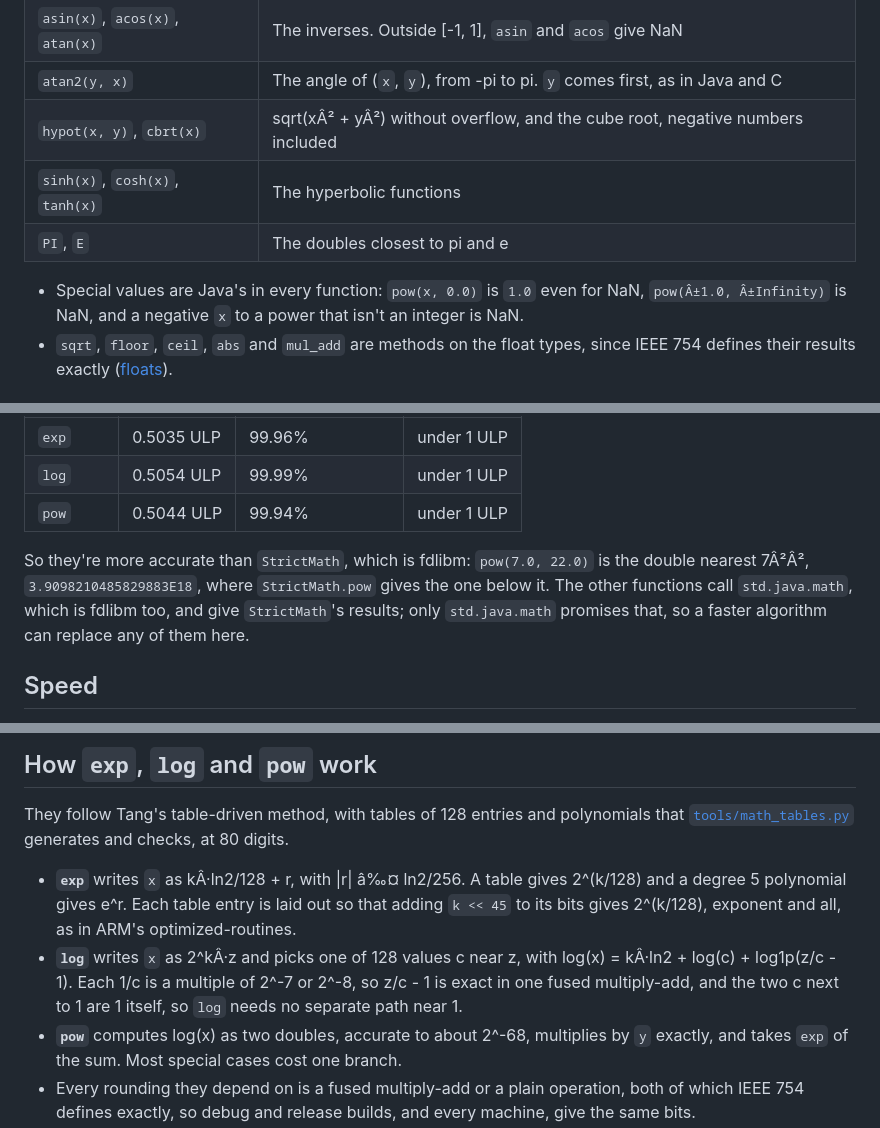
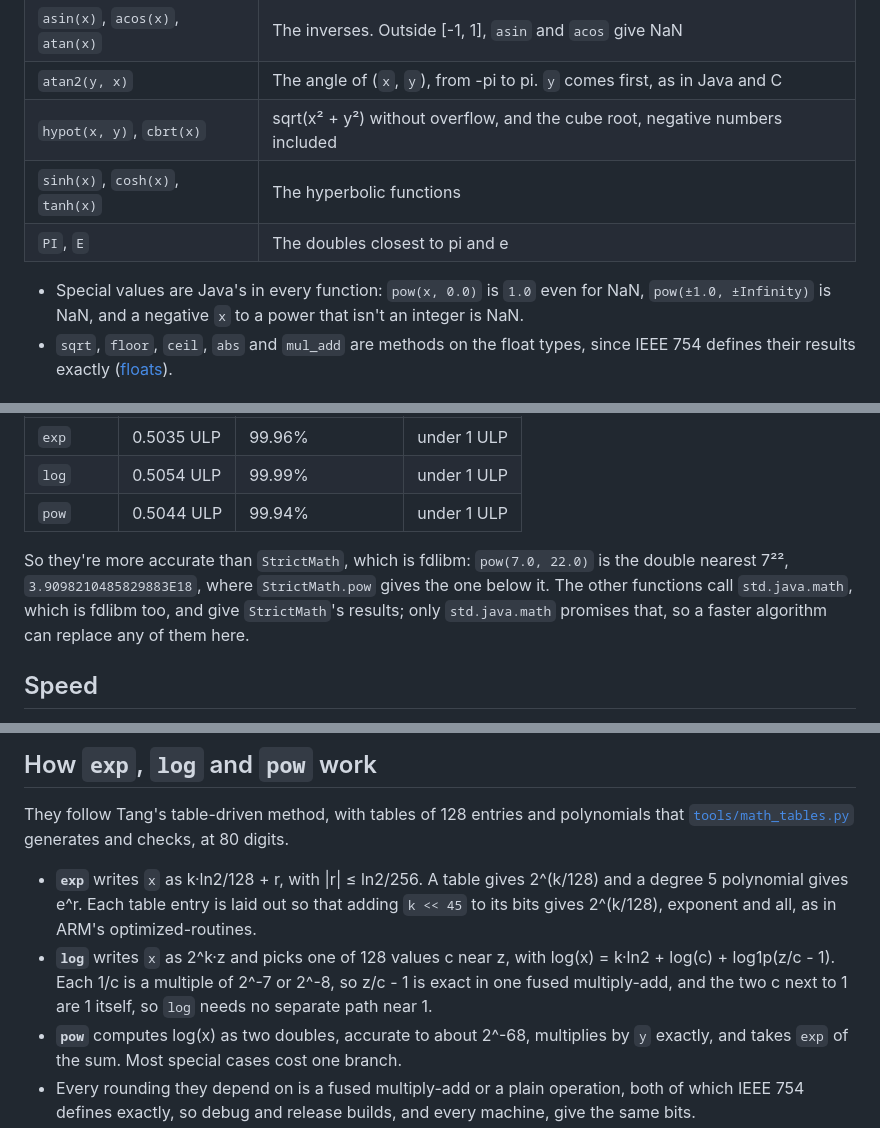
Before and after one commit to ellipog/calx, a Markdown page: docs/std/math.md, 3 parts joined by grey strips. GitHub-like rendering.

Commit message:
docs(std): fix double-encoded characters in the std.math page

```diff
--- a/docs/std/math.md
+++ b/docs/std/math.md
@@ -26,11 +26,11 @@ fn main() {
 | `sin(x)`, `cos(x)`, `tan(x)` | In radians. Infinity and NaN give NaN |
 | `asin(x)`, `acos(x)`, `atan(x)` | The inverses. Outside [-1, 1], `asin` and `acos` give NaN |
 | `atan2(y, x)` | The angle of (`x`, `y`), from -pi to pi. `y` comes first, as in Java and C |
-| `hypot(x, y)`, `cbrt(x)` | sqrt(xÂ² + yÂ²) without overflow, and the cube root, negative numbers included |
+| `hypot(x, y)`, `cbrt(x)` | sqrt(x² + y²) without overflow, and the cube root, negative numbers included |
 | `sinh(x)`, `cosh(x)`, `tanh(x)` | The hyperbolic functions |
 | `PI`, `E` | The doubles closest to pi and e |
 
-- Special values are Java's in every function: `pow(x, 0.0)` is `1.0` even for NaN, `pow(Â±1.0, Â±Infinity)` is NaN, and a negative `x` to a power that isn't an integer is NaN.
+- Special values are Java's in every function: `pow(x, 0.0)` is `1.0` even for NaN, `pow(±1.0, ±Infinity)` is NaN, and a negative `x` to a power that isn't an integer is NaN.
 - `sqrt`, `floor`, `ceil`, `abs` and `mul_add` are methods on the float types, since IEEE 754 defines their results exactly ([floats](../reference/floats.md#methods)).
 
 ## Accuracy
@@ -43,7 +43,7 @@ fn main() {
 | `log` | 0.5054 ULP | 99.99% | under 1 ULP |
 | `pow` | 0.5044 ULP | 99.94% | under 1 ULP |
 
-So they're more accurate than `StrictMath`, which is fdlibm: `pow(7.0, 22.0)` is the double nearest 7Â²Â², `3.9098210485829883E18`, where `StrictMath.pow` gives the one below it. The other functions call `std.java.math`, which is fdlibm too, and give `StrictMath`'s results; only `std.java.math` promises that, so a faster algorithm can replace any of them here.
+So they're more accurate than `StrictMath`, which is fdlibm: `pow(7.0, 22.0)` is the double nearest 7²², `3.9098210485829883E18`, where `StrictMath.pow` gives the one below it. The other functions call `std.java.math`, which is fdlibm too, and give `StrictMath`'s results; only `std.java.math` promises that, so a faster algorithm can replace any of them here.
 
 ## Speed
 
@@ -66,8 +66,8 @@ Nanoseconds per call on 2 million random arguments, best of 7, from [`bench/math
 
 They follow Tang's table-driven method, with tables of 128 entries and polynomials that [`tools/math_tables.py`](../../tools/math_tables.py) generates and checks, at 80 digits.
 
-- **`exp`** writes `x` as kÂ·ln2/128 + r, with |r| â‰¤ ln2/256. A table gives 2^(k/128) and a degree 5 polynomial gives e^r. Each table entry is laid out so that adding `k << 45` to its bits gives 2^(k/128), exponent and all, as in ARM's optimized-routines.
-- **`log`** writes `x` as 2^kÂ·z and picks one of 128 values c near z, with log(x) = kÂ·ln2 + log(c) + log1p(z/c - 1). Each 1/c is a multiple of 2^-7 or 2^-8, so z/c - 1 is exact in one fused multiply-add, and the two c next to 1 are 1 itself, so `log` needs no separate path near 1.
+- **`exp`** writes `x` as k·ln2/128 + r, with |r| ≤ ln2/256. A table gives 2^(k/128) and a degree 5 polynomial gives e^r. Each table entry is laid out so that adding `k << 45` to its bits gives 2^(k/128), exponent and all, as in ARM's optimized-routines.
+- **`log`** writes `x` as 2^k·z and picks one of 128 values c near z, with log(x) = k·ln2 + log(c) + log1p(z/c - 1). Each 1/c is a multiple of 2^-7 or 2^-8, so z/c - 1 is exact in one fused multiply-add, and the two c next to 1 are 1 itself, so `log` needs no separate path near 1.
 - **`pow`** computes log(x) as two doubles, accurate to about 2^-68, multiplies by `y` exactly, and takes `exp` of the sum. Most special cases cost one branch.
 - Every rounding they depend on is a fused multiply-add or a plain operation, both of which IEEE 754 defines exactly, so debug and release builds, and every machine, give the same bits.
 
```
